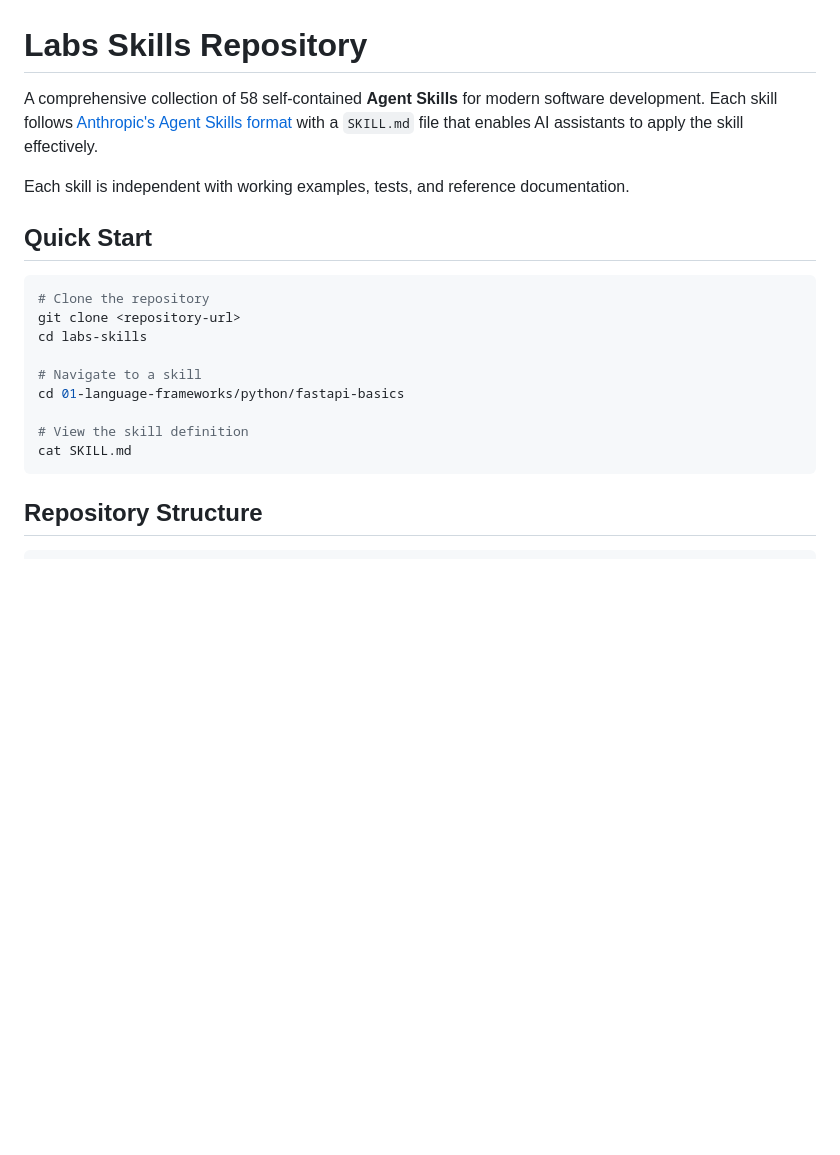
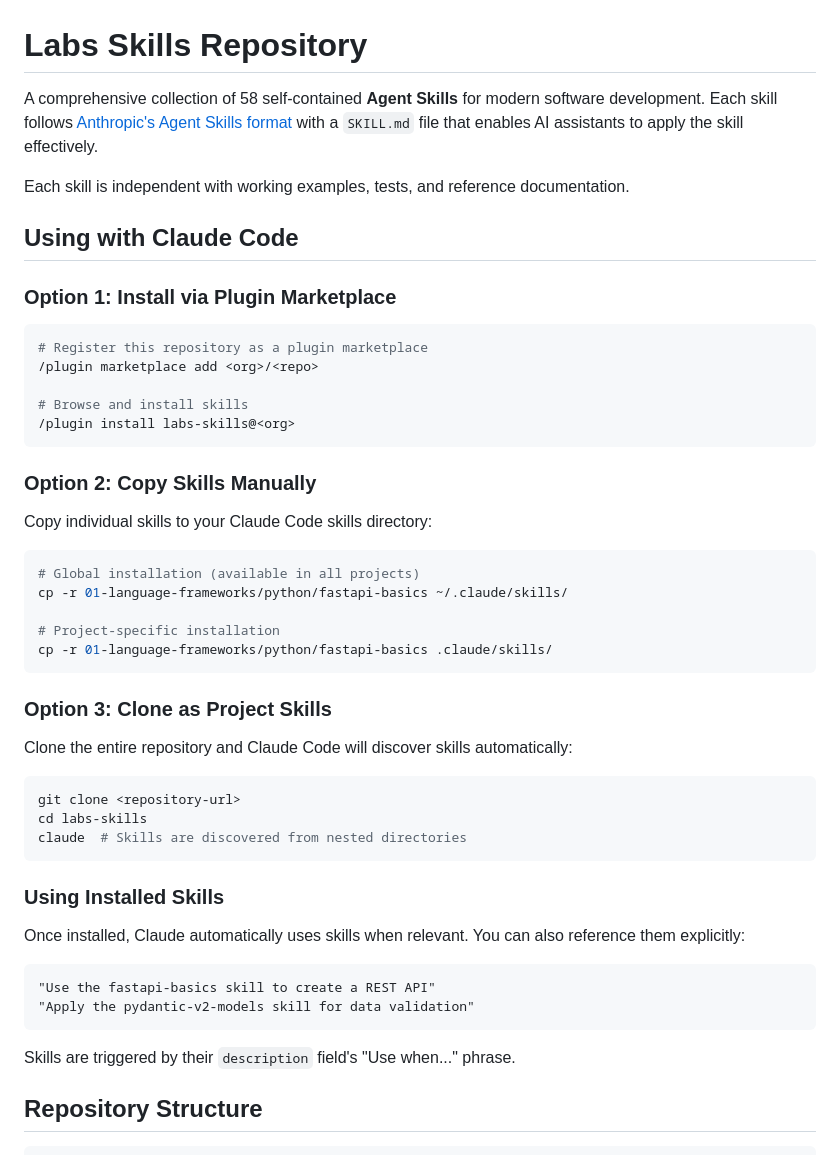
Before and after one commit to steve-hollinger/labs-skills, a Markdown page: README.md, the part around one of its changes. GitHub-like rendering; blank space fills up the shorter version.

Commit message:
docs: Add Claude Code usage instructions to README
- Add three installation options (plugin marketplace, manual copy, clone)
- Explain how skills are discovered and triggered
- Update Agent Skills documentation links to platform.claude.com

Co-Authored-By: Claude Opus 4.5 <noreply@anthropic.com>

````diff
--- a/README.md
+++ b/README.md
@@ -4,19 +4,50 @@ A comprehensive collection of 58 self-contained **Agent Skills** for modern soft
 
 Each skill is independent with working examples, tests, and reference documentation.
 
-## Quick Start
+## Using with Claude Code
+
+### Option 1: Install via Plugin Marketplace
 
 ```bash
-# Clone the repository
+# Register this repository as a plugin marketplace
+/plugin marketplace add <org>/<repo>
+
+# Browse and install skills
+/plugin install labs-skills@<org>
+```
+
+### Option 2: Copy Skills Manually
+
+Copy individual skills to your Claude Code skills directory:
+
+```bash
+# Global installation (available in all projects)
+cp -r 01-language-frameworks/python/fastapi-basics ~/.claude/skills/
+
+# Project-specific installation
+cp -r 01-language-frameworks/python/fastapi-basics .claude/skills/
+```
+
+### Option 3: Clone as Project Skills
+
+Clone the entire repository and Claude Code will discover skills automatically:
+
+```bash
 git clone <repository-url>
 cd labs-skills
+claude  # Skills are discovered from nested directories
+```
 
-# Navigate to a skill
-cd 01-language-frameworks/python/fastapi-basics
+### Using Installed Skills
 
-# View the skill definition
-cat SKILL.md
+Once installed, Claude automatically uses skills when relevant. You can also reference them explicitly:
+
 ```
+"Use the fastapi-basics skill to create a REST API"
+"Apply the pydantic-v2-models skill for data validation"
+```
+
+Skills are triggered by their `description` field's "Use when..." phrase.
 
 ## Repository Structure
 
````
Also changed, not shown: other parts of README.md (+2 -2 lines).
